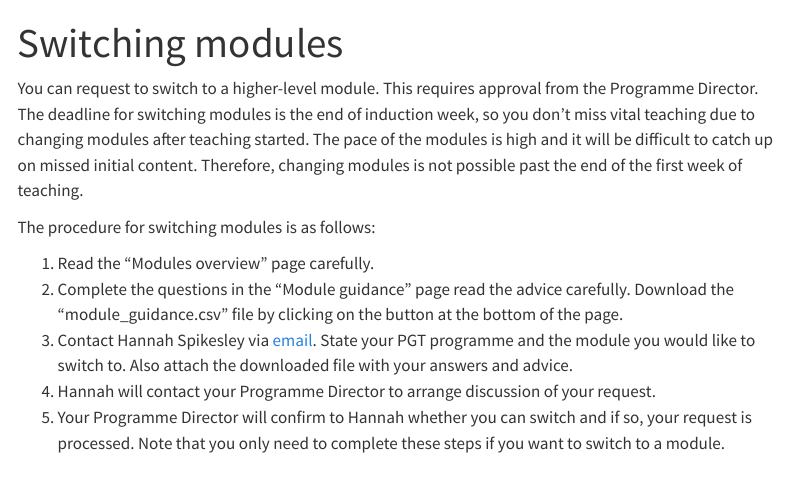
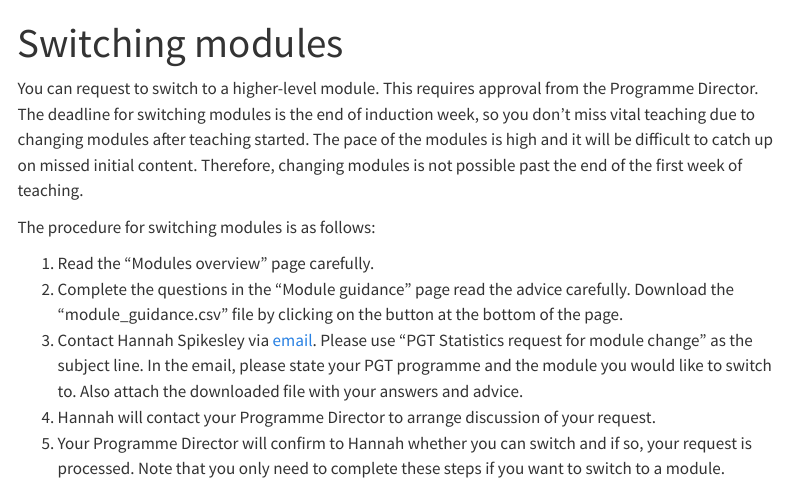
Before and after one commit to ucl-behavioural-data-science/pgt-module-guidance, a Quarto document (switching.qmd): the page in a window 1100 px wide, from its top. Rendered offline with R 4.5, knitr and Pandoc in place of Quarto, with nearby package versions; menus at the side of the page are left out.

```diff
--- a/switching.qmd
+++ b/switching.qmd
@@ -9,6 +9,6 @@
 
 1.  Read the "Modules overview" page carefully.
 2.  Complete the questions in the "Module guidance" page read the advice carefully. Download the "module_guidance.csv" file by clicking on the button at the bottom of the page.
-3.  Contact Hannah Spikesley via [email](mailto:h.spikesley@ucl.ac.uk). State your PGT programme and the module you would like to switch to. Also attach the downloaded file with your answers and advice.
+3.  Contact Hannah Spikesley via [email](mailto:h.spikesley@ucl.ac.uk). Please use "PGT Statistics request for module change" as the subject line. In the email, please state your PGT programme and the module you would like to switch to. Also attach the downloaded file with your answers and advice.
 4.  Hannah will contact your Programme Director to arrange discussion of your request.
 5.  Your Programme Director will confirm to Hannah whether you can switch and if so, your request is processed. Note that you only need to complete these steps if you want to switch to a module.
```
Also changed, not shown: docs/search.json, 1 other file.
